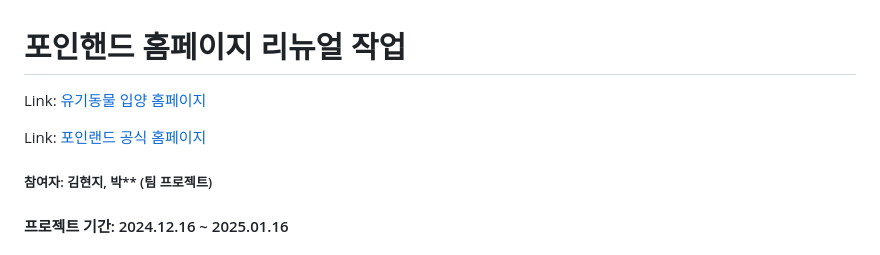
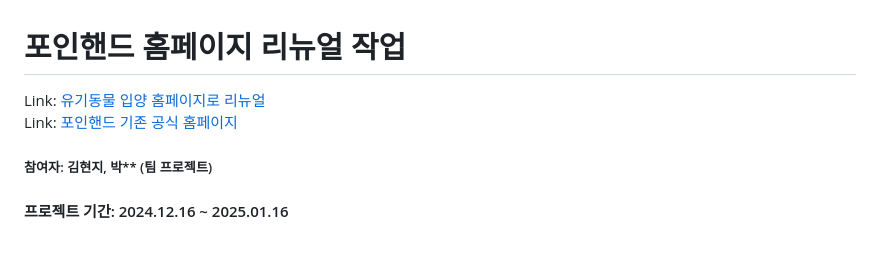
Before and after one commit to hyunji1117/Stray-animal-adoption-website, a Markdown page: README.md, the part around the change. Drawn GitHub-style.

```diff
--- a/README.md
+++ b/README.md
@@ -1,7 +1,6 @@
 # 포인핸드 홈페이지 리뉴얼 작업
-Link: [유기동물 입양 홈페이지](https://hyunji1117.github.io/Stray-animal-adoption-website/, "바로가기")
-
-Link: [포인랜드 공식 홈페이지](https://pawinhand.kr/index.html, "바로가기")
+Link: [유기동물 입양 홈페이지로 리뉴얼](https://hyunji1117.github.io/Stray-animal-adoption-website/, "바로가기")
+Link: [포인핸드 기존 공식 홈페이지](https://pawinhand.kr/index.html, "바로가기")
 
 ##### 참여자: 김현지, 박** (팀 프로젝트)
 
```
